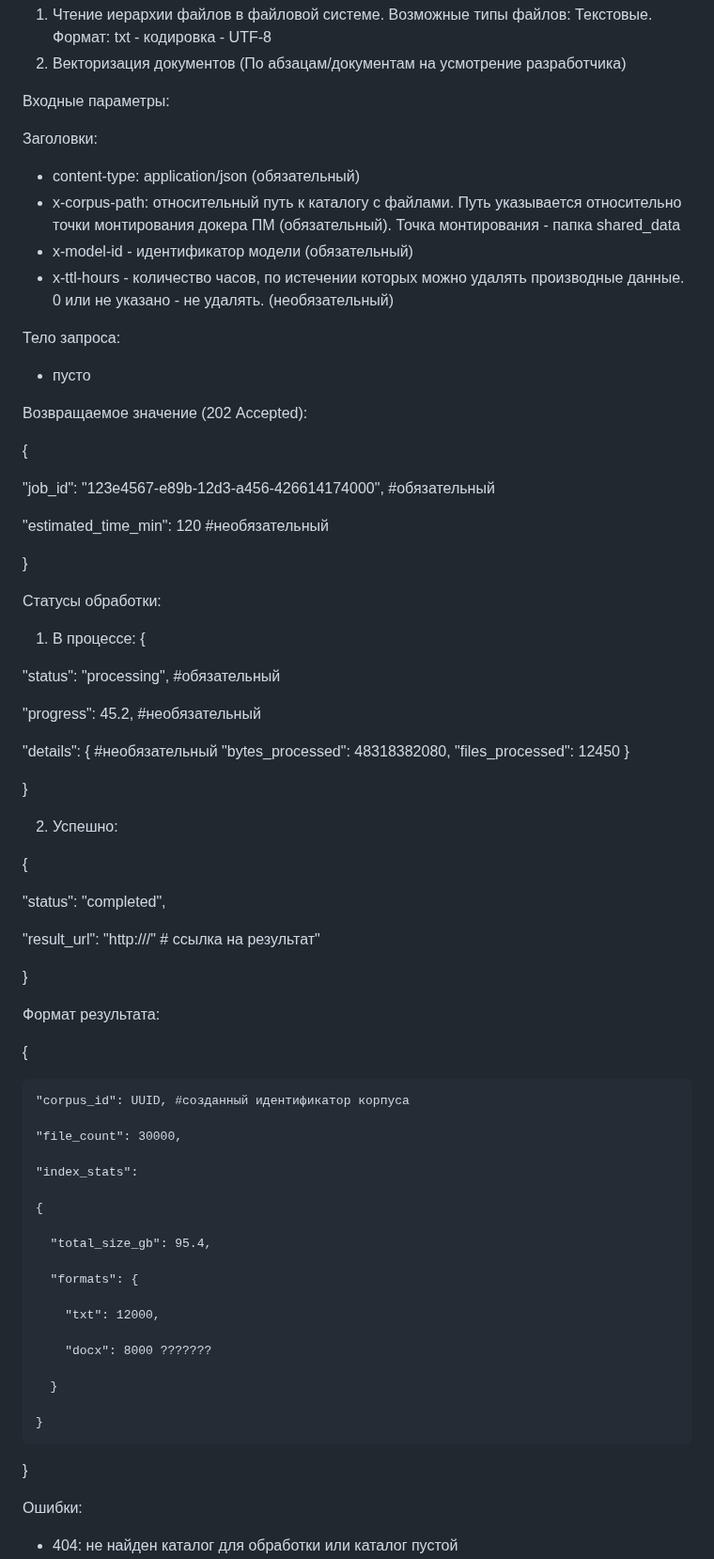
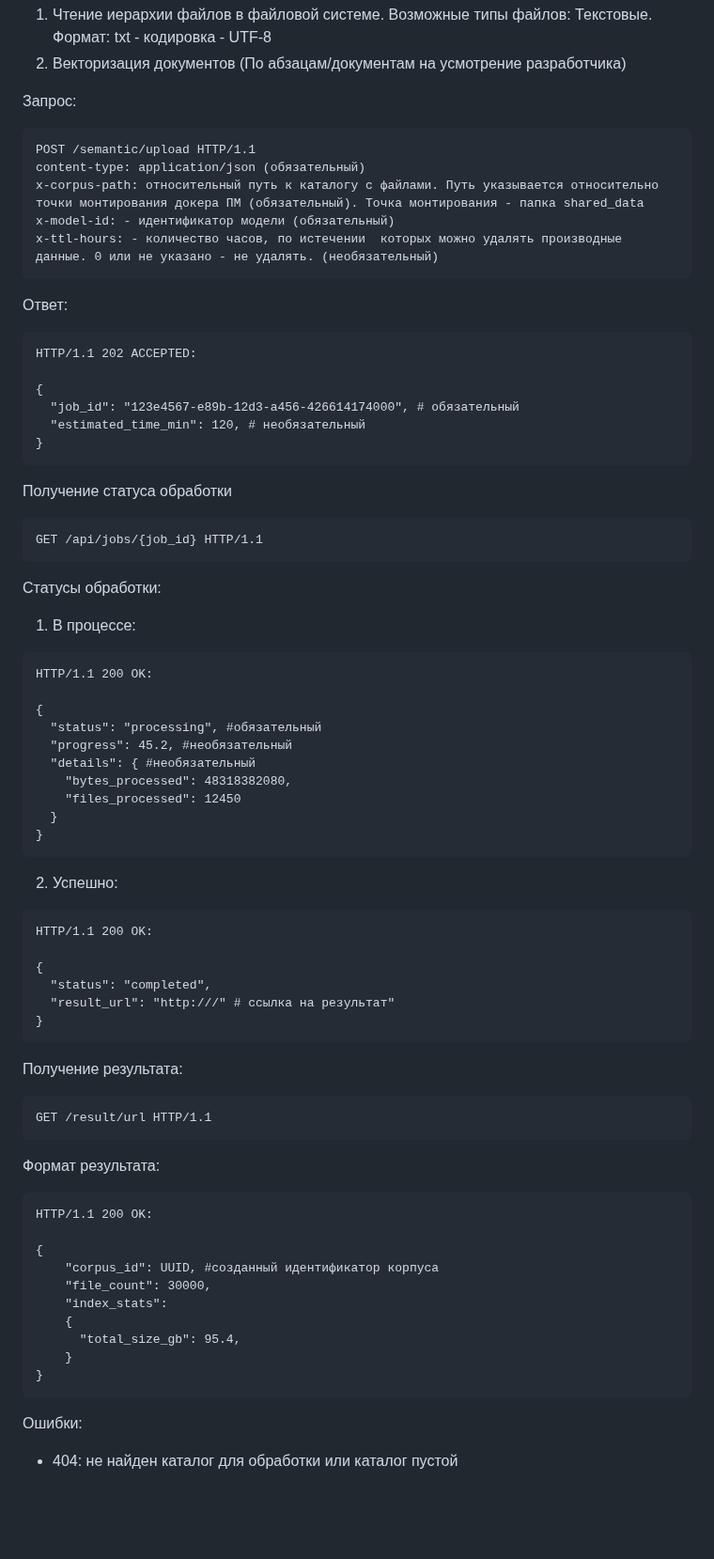
Before and after one commit to Zhilg/Dvizhenie, a Markdown page: README.md, the part around one of its changes. Shown at 94% size. GitHub-like rendering; blank space fills up the shorter version.

````diff
--- a/README.md
+++ b/README.md
@@ -193,79 +174,71 @@ API Документация
  Текстовые. Формат: txt - кодировка - UTF-8
 2. Векторизация документов (По абзацам/документам на усмотрение разработчика)
 
-Входные параметры:
+Запрос:
+```HTTP
+POST /semantic/upload HTTP/1.1
+content-type: application/json (обязательный)
+x-corpus-path: относительный путь к каталогу с файлами. Путь указывается относительно точки монтирования докера ПМ (обязательный). Точка монтирования - папка shared_data
+x-model-id: - идентификатор модели (обязательный)
+x-ttl-hours: - количество часов, по истечении  которых можно удалять производные данные. 0 или не указано - не удалять. (необязательный)
+```
 
-Заголовки:
-- content-type: application/json (обязательный)
-- x-corpus-path: относительный путь к каталогу с файлами. Путь указывается относительно точки монтирования докера ПМ (обязательный). Точка монтирования - папка shared_data
-- x-model-id - идентификатор модели (обязательный)
-- x-ttl-hours - количество часов, по истечении  которых можно удалять производные данные. 0 или не указано - не удалять. (необязательный)
-
-Тело запроса:
-- пусто
-
-Возвращаемое значение (202 Accepted):
+Ответ:
+```
+HTTP/1.1 202 ACCEPTED:
 
 {
-
-  "job_id": "123e4567-e89b-12d3-a456-426614174000", #обязательный
-
-  "estimated_time_min": 120 #необязательный
-
+  "job_id": "123e4567-e89b-12d3-a456-426614174000", # обязательный
+  "estimated_time_min": 120, # необязательный
 }
-
+```
+Получение статуса обработки
+```HTTP
+GET /api/jobs/{job_id} HTTP/1.1
+```
 Статусы обработки:
 
 1. В процессе:
+```
+HTTP/1.1 200 OK:
+
 {
-
   "status": "processing", #обязательный
-
   "progress": 45.2, #необязательный
-
   "details": { #необязательный
     "bytes_processed": 48318382080,
     "files_processed": 12450
   }
-
 }
-
+```
 2. Успешно:
+```
+HTTP/1.1 200 OK:
 
 {
+  "status": "completed",
+  "result_url": "http:///" # ссылка на результат"
+}
+```
 
-  "status": "completed",
-
-  "result_url": "http:///" # ссылка на результат"
-
-}
+Получение результата:
+```HTTP
+GET /result/url HTTP/1.1
+```
 
 Формат результата:
+```
+HTTP/1.1 200 OK:
 
 {
-
     "corpus_id": UUID, #созданный идентификатор корпуса
-
     "file_count": 30000,
-
     "index_stats":
-
     {
-
       "total_size_gb": 95.4,
-
-      "formats": {
-
-        "txt": 12000,
-
-        "docx": 8000 ???????
-
-      }
-
     }
-
 }
-
+```
 Ошибки:
 - 404: не найден каталог для обработки или каталог пустой
 - 5xx: ошибка на сервере
````
Also changed, not shown: other parts of README.md (+96 -126 lines).
